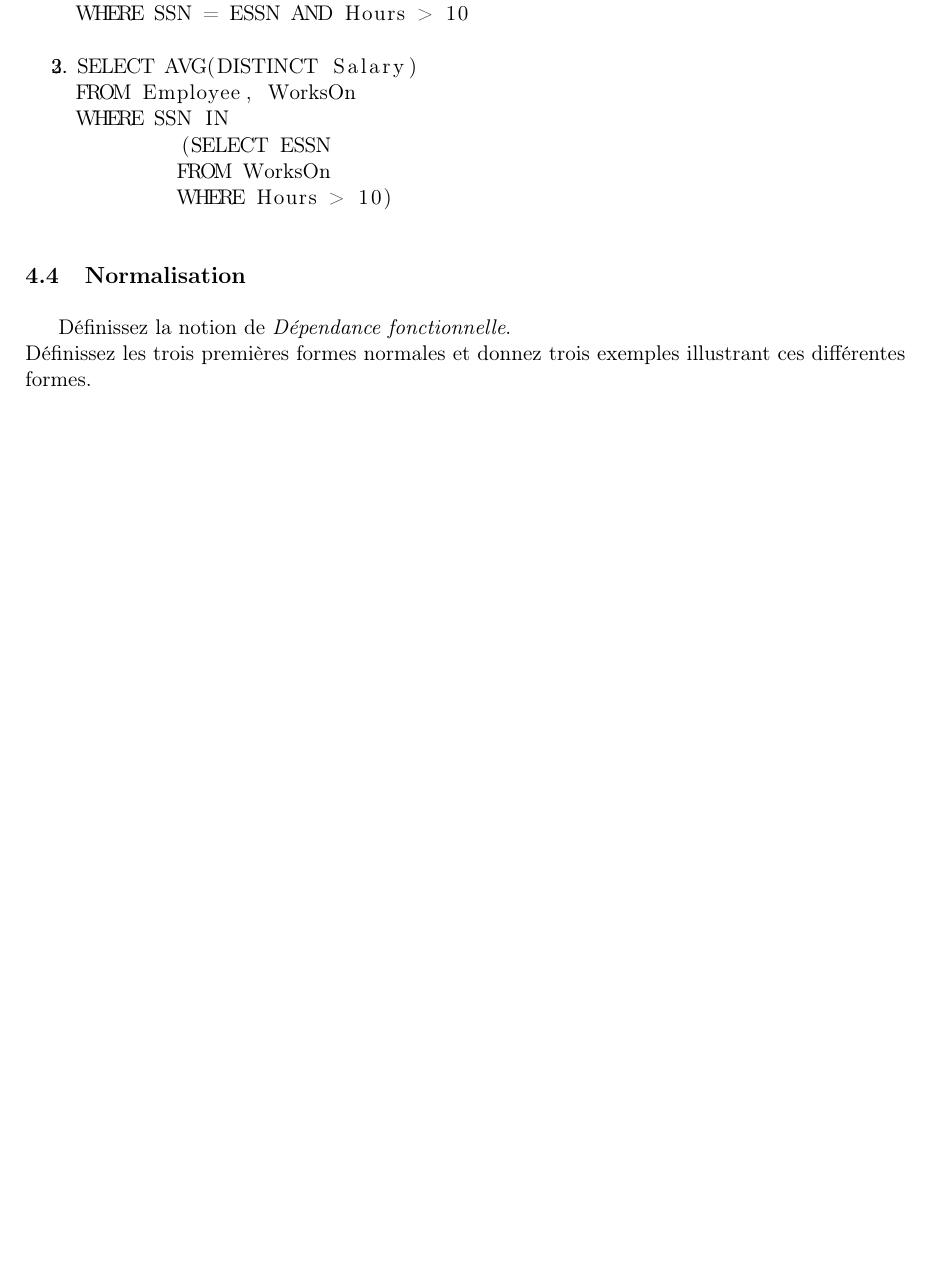
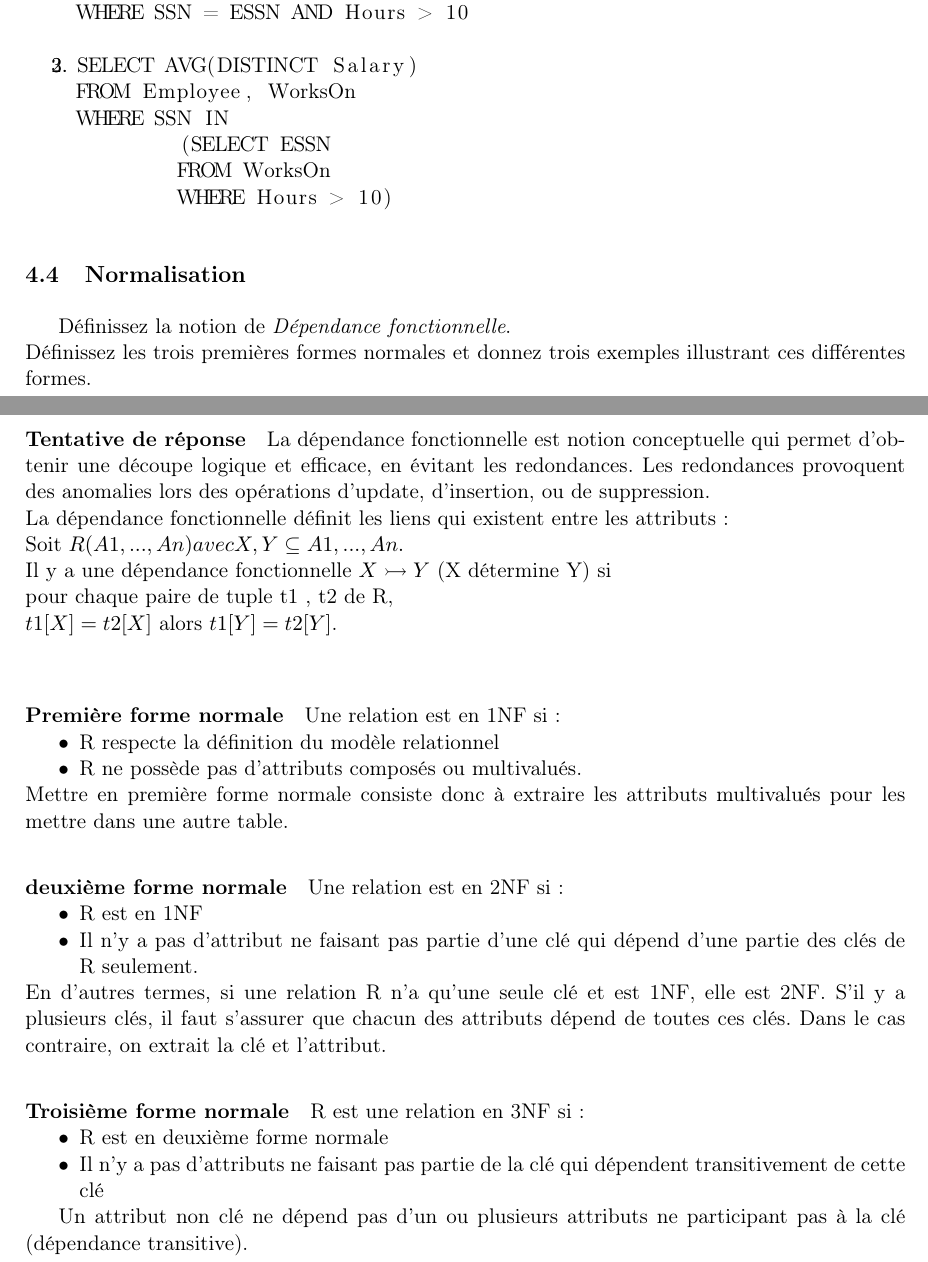
Before and after one commit to ULBstudents/info-h-303, a LaTeX document (src/Questions.tex, which reads src/OLD/oldQuestions.tex): part of page 5 of 17 before the commit and two parts of pages 5 and 6 of 18 after it, the two joined at a grey line, cut so that both start at the same text, the shorter picture padded with empty space. Compiled offline with pdfLaTeX.

Commit message:
[update anciennes questions : début normalisation

```diff
--- a/src/OLD/oldQuestions.tex
+++ b/src/OLD/oldQuestions.tex
@@ -67,7 +67,15 @@ si chacun des deux cas peut ou non s'appliquer.
 Donner la syntaxe et le contexte dans lequel la clause HAVING du langage SQL peut être
 utilisée. Illustrez par un exemple.
 
+%La clause HAVING permet d'effectuer une fonction dans une sous-requête et d'en vérifier le résultat.
+%Typiquement, HAVING va permettre de vérifier la valeur de COUNT, AVG, ...
+
+
 \subsection{Normalisation}
 Définissez la notion de \textit{dépendance fonctionnelle}. \\
 Définissez les trois premières formes normales et donnez trois exemples
 illustrant ces différentes formes.
+
+Note : manque exemple
+
+\paragraph{Première forme normale}
@@ -73,0 +89 @@ illustrant ces différentes formes.
+\paragraph{deuxième forme normale}
@@ -73,0 +101 @@ illustrant ces différentes formes.
+\paragraph{Troisième forme normale}
@@ -120,3 +156,47 @@ WHERE SSN IN
 Définissez la notion de \textit{Dépendance fonctionnelle}.\\
 Définissez les trois premières formes normales et donnez trois exemples
 illustrant ces différentes formes.
+
+\paragraph{Tentative de réponse}
+La dépendance fonctionnelle est notion conceptuelle qui permet d'obtenir
+une découpe logique et efficace, en évitant les redondances.
+Les redondances provoquent des anomalies lors des opérations d'update,
+d'insertion, ou de suppression.\\
+La dépendance fonctionnelle définit les liens qui existent entre les attributs :
+\\
+Soit $R(A1, ..., An) avec X, Y \subseteq {A1 ,..., An }.$ \\
+Il y a une dépendance fonctionnelle $X \rightarrowtail Y$ (X détermine Y)
+si \\
+pour chaque paire de tuple t1 , t2 de R,\\
+$t1[X] = t2[X]$ alors $t1[Y] = t2[Y]$.\\
+
+
+\paragraph{Première forme normale}
+Une relation est en 1NF si :
+\begin{itemize}
+	\item R respecte la définition du modèle relationnel
+	\item R ne possède pas d'attributs composés ou multivalués.
+\end{itemize}
+Mettre en première forme normale consiste donc à extraire les attributs multivalués pour les mettre dans une autre table.
+
+\paragraph{deuxième forme normale}
+Une relation est en 2NF si :
+\begin{itemize}
+	\item R est en 1NF
+	\item Il n'y a pas d'attribut ne faisant pas partie d'une clé qui dépend
+	d'une partie des clés de R seulement.
+\end{itemize}
+En d'autres termes, si une relation R n'a qu'une seule clé et est 1NF,
+elle est 2NF. S'il y a plusieurs clés, il faut s'assurer que chacun des attributs
+dépend de toutes ces clés. Dans le cas contraire, on extrait la clé et l'attribut.
+
+
+\paragraph{Troisième forme normale}
+R est une relation en 3NF si :
+\begin{itemize}
+	\item R est en deuxième forme normale
+	\item Il n'y a pas d'attributs ne faisant pas partie de la clé qui dépendent
+	transitivement de cette clé
+\end{itemize}
+
+Un attribut non clé ne dépend pas d'un ou plusieurs attributs ne participant pas à la clé (dépendance transitive).
```
Also changed, not shown: Questions.pdf, src/OLD/oldQuestions.tex (26 more changed lines).
